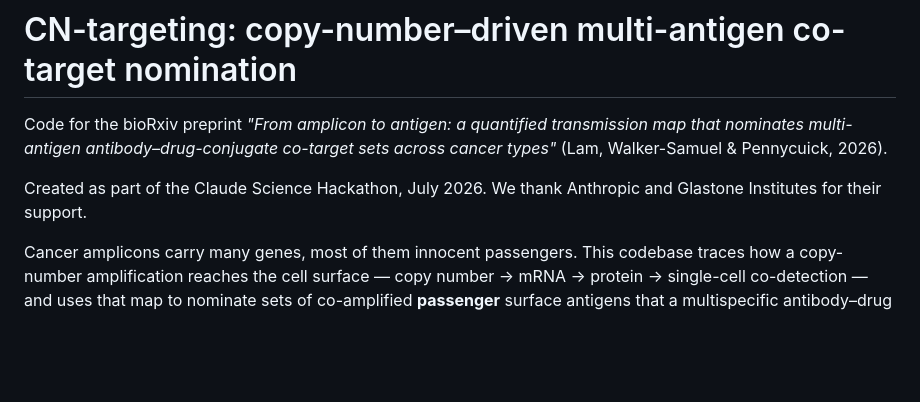
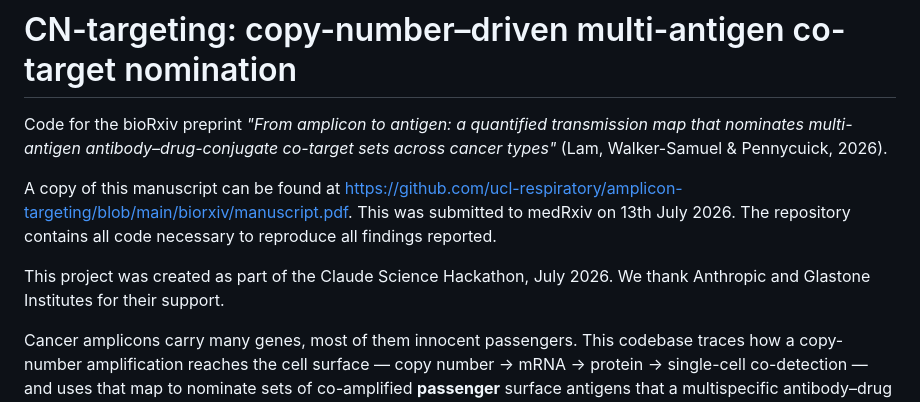
Before and after one commit to ucl-respiratory/amplicon-targeting, a Markdown page: README.md, the part around the change. Rendered like a GitHub page; blank space fills up the shorter version.

Commit message:
Update README to include manuscript link and clarify project origin: - Add a link to the manuscript PDF for easy access. - Specify the submission date to medRxiv. - Reorganize project description to highlight the hackathon context and acknowledgements.

```diff
--- a/README.md
+++ b/README.md
@@ -4,7 +4,9 @@ Code for the bioRxiv preprint _"From amplicon to antigen: a quantified
 transmission map that nominates multi-antigen antibody–drug-conjugate co-target
 sets across cancer types"_ (Lam, Walker-Samuel & Pennycuick, 2026).
 
-Created as part of the Claude Science Hackathon, July 2026. We thank Anthropic and Glastone Institutes for their support.
+A copy of this manuscript can be found at https://github.com/ucl-respiratory/amplicon-targeting/blob/main/biorxiv/manuscript.pdf. This was submitted to medRxiv on 13th July 2026. The repository contains all code necessary to reproduce all findings reported.
+
+This project was created as part of the Claude Science Hackathon, July 2026. We thank Anthropic and Glastone Institutes for their support.
 
 Cancer amplicons carry many genes, most of them innocent passengers. This
 codebase traces how a copy-number amplification reaches the cell surface —
```
